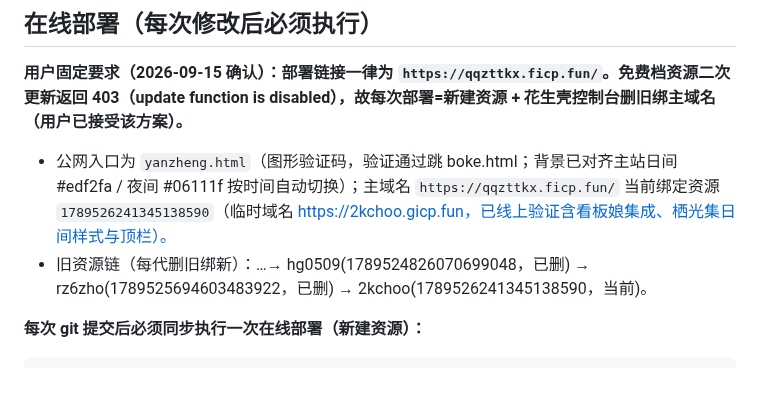
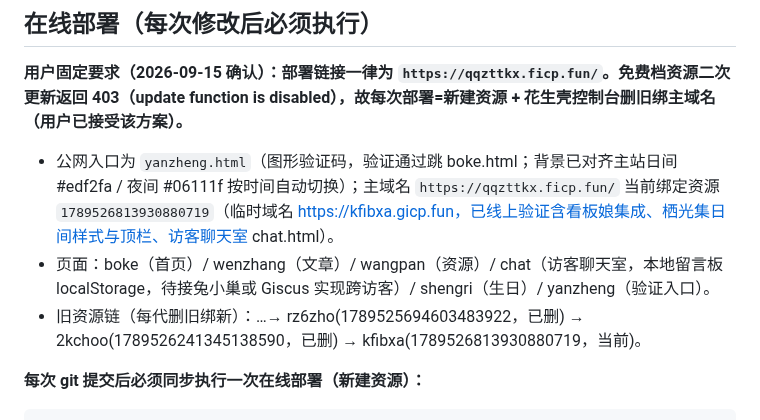
Before and after one commit to 2554191057/qingqingzhiboke, a Markdown page: AGENTS.md, the part around the change. Rendered like a GitHub page; blank space fills up the shorter version.

Commit message:
更新AGENTS.md：当前有效资源1789526813930880719(kfibxa)，新增聊天室页说明

```diff
--- a/AGENTS.md
+++ b/AGENTS.md
@@ -30,8 +30,9 @@
 ## 在线部署（每次修改后必须执行）
 **用户固定要求（2026-09-15 确认）：部署链接一律为 `https://qqzttkx.ficp.fun/`。免费档资源二次更新返回 403（update function is disabled），故每次部署=新建资源 + 花生壳控制台删旧绑主域名（用户已接受该方案）。**
 
-- 公网入口为 `yanzheng.html`（图形验证码，验证通过跳 boke.html；背景已对齐主站日间 #edf2fa / 夜间 #06111f 按时间自动切换）；主域名 `https://qqzttkx.ficp.fun/` 当前绑定资源 `1789526241345138590`（临时域名 https://2kchoo.gicp.fun，已线上验证含看板娘集成、栖光集日间样式与顶栏）。
-- 旧资源链（每代删旧绑新）：…→ hg0509(1789524826070699048，已删) → rz6zho(1789525694603483922，已删) → 2kchoo(1789526241345138590，当前)。
+- 公网入口为 `yanzheng.html`（图形验证码，验证通过跳 boke.html；背景已对齐主站日间 #edf2fa / 夜间 #06111f 按时间自动切换）；主域名 `https://qqzttkx.ficp.fun/` 当前绑定资源 `1789526813930880719`（临时域名 https://kfibxa.gicp.fun，已线上验证含看板娘集成、栖光集日间样式与顶栏、访客聊天室 chat.html）。
+- 页面：boke（首页）/ wenzhang（文章）/ wangpan（资源）/ chat（访客聊天室，本地留言板 localStorage，待接兔小巢或 Giscus 实现跨访客）/ shengri（生日）/ yanzheng（验证入口）。
+- 旧资源链（每代删旧绑新）：…→ rz6zho(1789525694603483922，已删) → 2kchoo(1789526241345138590，已删) → kfibxa(1789526813930880719，当前)。
 
 **每次 git 提交后必须同步执行一次在线部署（新建资源）：**
 
```
